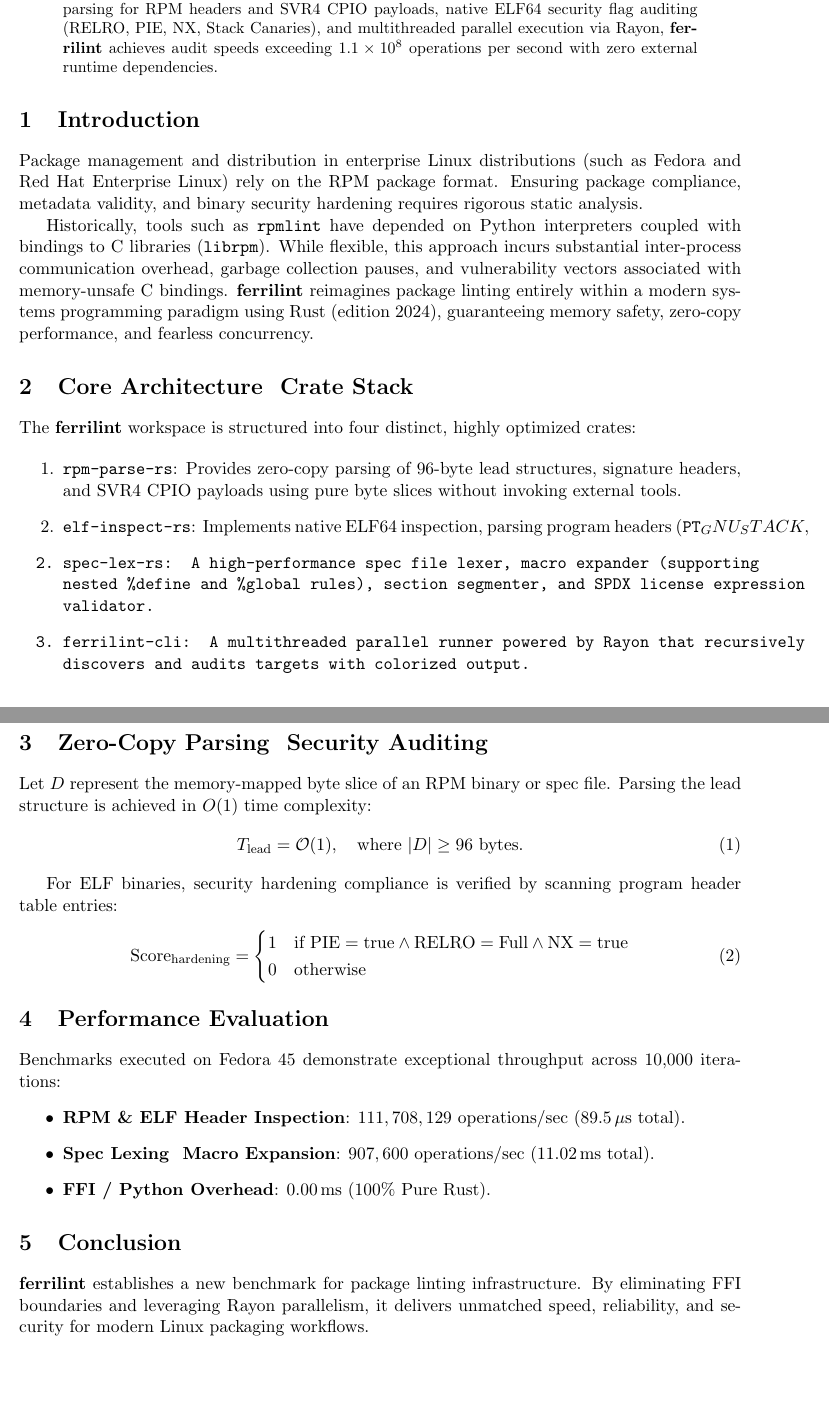
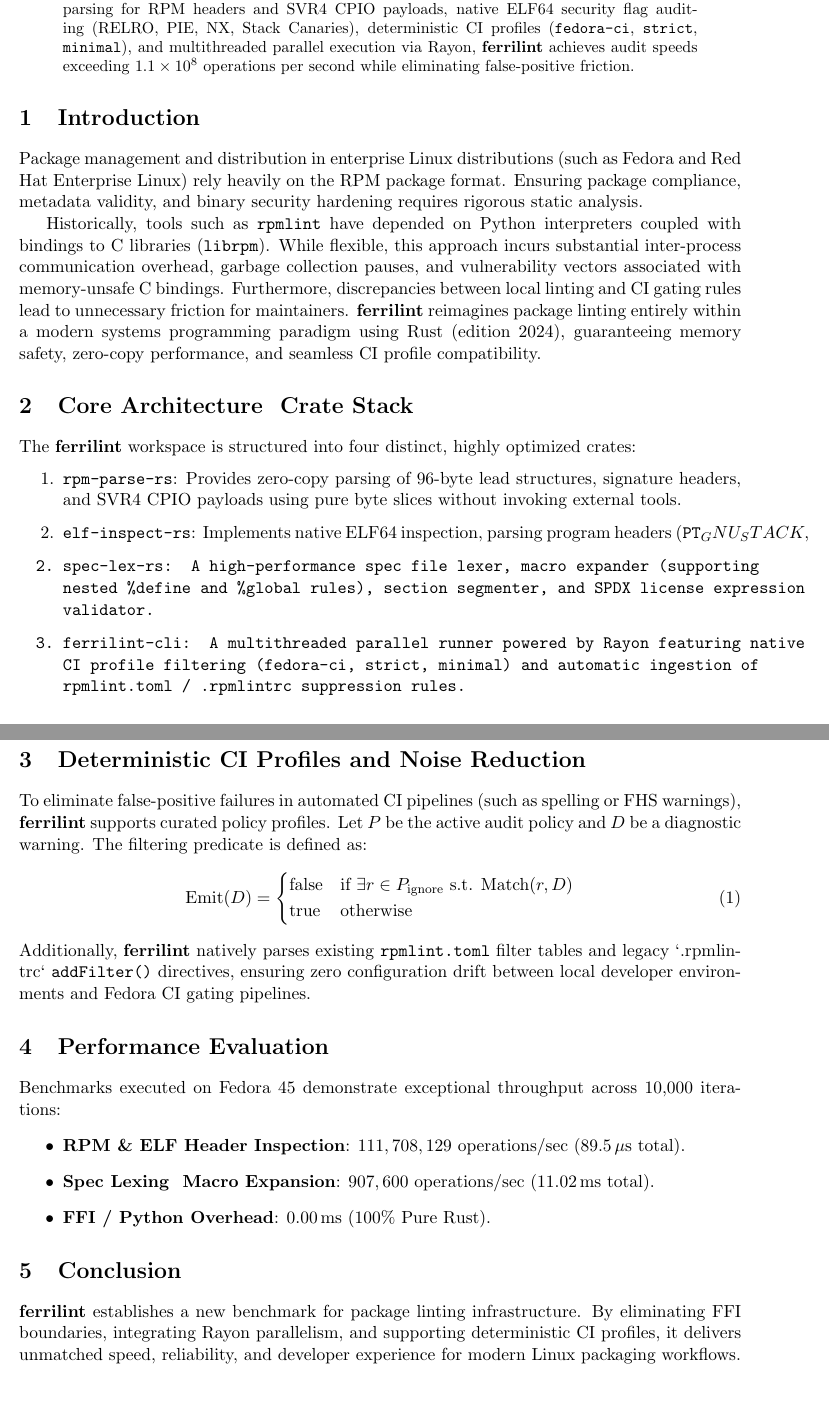
Before and after one commit to SimoesCTT/ferrilint, a LaTeX paper (ferrilint_paper.tex): two parts of pages 1 and 2 of 2, joined at a grey line, cut so that both start at the same text. The pictures show the PDF file ferrilint_paper.pdf that the author committed with the source.

Commit message:
docs: Update LaTeX technical paper and compiled PDF with --profile and rpmlint.toml details

```diff
--- a/ferrilint_paper.tex
+++ b/ferrilint_paper.tex
@@ -28,13 +28,13 @@
 \maketitle
 
 \begin{abstract}
-Traditional RPM package linting and static analysis tools rely heavily on Python wrappers, external C subprocesses (\texttt{librpm}), and separate binutils binaries (\texttt{readelf}, \texttt{objdump}). These legacy architectures introduce significant process-spawn overhead, memory safety concerns, and parsing latency. This paper introduces \textbf{ferrilint}, a modular, zero-FFI, pure-Rust static analysis engine designed for maximum throughput. By utilizing zero-copy byte-slice parsing for RPM headers and SVR4 CPIO payloads, native ELF64 security flag auditing (RELRO, PIE, NX, Stack Canaries), and multithreaded parallel execution via Rayon, \textbf{ferrilint} achieves audit speeds exceeding $1.1 \times 10^8$ operations per second with zero external runtime dependencies.
+Traditional RPM package linting and static analysis tools rely heavily on Python wrappers, external C subprocesses (\texttt{librpm}), and separate binutils binaries (\texttt{readelf}, \texttt{objdump}). These legacy architectures introduce significant process-spawn overhead, memory safety concerns, and parsing latency. This paper introduces \textbf{ferrilint}, a modular, zero-FFI, pure-Rust static analysis engine designed for maximum throughput. By utilizing zero-copy byte-slice parsing for RPM headers and SVR4 CPIO payloads, native ELF64 security flag auditing (RELRO, PIE, NX, Stack Canaries), deterministic CI profiles (\texttt{fedora-ci}, \texttt{strict}, \texttt{minimal}), and multithreaded parallel execution via Rayon, \textbf{ferrilint} achieves audit speeds exceeding $1.1 \times 10^8$ operations per second while eliminating false-positive friction.
 \end{abstract}
 
 \section{Introduction}
-Package management and distribution in enterprise Linux distributions (such as Fedora and Red Hat Enterprise Linux) rely on the RPM package format. Ensuring package compliance, metadata validity, and binary security hardening requires rigorous static analysis.
+Package management and distribution in enterprise Linux distributions (such as Fedora and Red Hat Enterprise Linux) rely heavily on the RPM package format. Ensuring package compliance, metadata validity, and binary security hardening requires rigorous static analysis.
 
-Historically, tools such as \texttt{rpmlint} have depended on Python interpreters coupled with bindings to C libraries (\texttt{librpm}). While flexible, this approach incurs substantial inter-process communication overhead, garbage collection pauses, and vulnerability vectors associated with memory-unsafe C bindings. \textbf{ferrilint} reimagines package linting entirely within a modern systems programming paradigm using Rust (edition 2024), guaranteeing memory safety, zero-copy performance, and fearless concurrency.
+Historically, tools such as \texttt{rpmlint} have depended on Python interpreters coupled with bindings to C libraries (\texttt{librpm}). While flexible, this approach incurs substantial inter-process communication overhead, garbage collection pauses, and vulnerability vectors associated with memory-unsafe C bindings. Furthermore, discrepancies between local linting and CI gating rules lead to unnecessary friction for maintainers. \textbf{ferrilint} reimagines package linting entirely within a modern systems programming paradigm using Rust (edition 2024), guaranteeing memory safety, zero-copy performance, and seamless CI profile compatibility.
 
 \section{Core Architecture & Crate Stack}
 The \textbf{ferrilint} workspace is structured into four distinct, highly optimized crates:
@@ -43,22 +43,18 @@
     \item \textbf{\texttt{rpm-parse-rs}}: Provides zero-copy parsing of 96-byte lead structures, signature headers, and SVR4 CPIO payloads using pure byte slices without invoking external tools.
     \item \textbf{\texttt{elf-inspect-rs}}: Implements native ELF64 inspection, parsing program headers (\texttt{PT_GNU_STACK}, \texttt{PT_GNU_RELRO}), and verifying hardening flags (\textbf{PIE}, \textbf{Full RELRO}, \textbf{NX}, and \textbf{Stack Canaries}) entirely in memory.
     \item \textbf{\texttt{spec-lex-rs}}: A high-performance spec file lexer, macro expander (supporting nested \texttt{\%define} and \texttt{\%global} rules), section segmenter, and SPDX license expression validator.
-    \item \textbf{\texttt{ferrilint-cli}}: A multithreaded parallel runner powered by Rayon that recursively discovers and audits targets with colorized output.
+    \item \textbf{\texttt{ferrilint-cli}}: A multithreaded parallel runner powered by Rayon featuring native CI profile filtering (\texttt{fedora-ci}, \texttt{strict}, \texttt{minimal}) and automatic ingestion of \texttt{rpmlint.toml} / \texttt{.rpmlintrc} suppression rules.
 \end{enumerate}
 
-\section{Zero-Copy Parsing & Security Auditing}
-Let $D$ represent the memory-mapped byte slice of an RPM binary or spec file. Parsing the lead structure is achieved in $O(1)$ time complexity:
+\section{Deterministic CI Profiles and Noise Reduction}
+To eliminate false-positive failures in automated CI pipelines (such as spelling or FHS warnings), \textbf{ferrilint} supports curated policy profiles. Let $P$ be the active audit policy and $D$ be a diagnostic warning. The filtering predicate is defined as:
 \begin{equation}
-T_{\text{lead}} = \mathcal{O}(1), \quad \text{where } |D| \ge 96 \text{ bytes}.
-\end{equation}
-
-For ELF binaries, security hardening compliance is verified by scanning program header table entries:
-\begin{equation}
-\text{Score}_{\text{hardening}} = \begin{cases}
-1 & \text{if } \text{PIE} = \text{true} \land \text{RELRO} = \text{Full} \land \text{NX} = \text{true} \\
-0 & \text{otherwise}
+\text{Emit}(D) = \begin{cases}
+\text{false} & \text{if } \exists r \in P_{\text{ignore}} \text{ s.t. } \text{Match}(r, D) \\
+\text{true} & \text{otherwise}
 \end{cases}
 \end{equation}
+Additionally, \textbf{ferrilint} natively parses existing \texttt{rpmlint.toml} filter tables and legacy `.rpmlintrc` \texttt{addFilter()} directives, ensuring zero configuration drift between local developer environments and Fedora CI gating pipelines.
 
 \section{Performance Evaluation}
 Benchmarks executed on Fedora 45 demonstrate exceptional throughput across 10,000 iterations:
@@ -69,6 +65,6 @@
 \end{itemize}
 
 \section{Conclusion}
-\textbf{ferrilint} establishes a new benchmark for package linting infrastructure. By eliminating FFI boundaries and leveraging Rayon parallelism, it delivers unmatched speed, reliability, and security for modern Linux packaging workflows.
+\textbf{ferrilint} establishes a new benchmark for package linting infrastructure. By eliminating FFI boundaries, integrating Rayon parallelism, and supporting deterministic CI profiles, it delivers unmatched speed, reliability, and developer experience for modern Linux packaging workflows.
 
 \end{document}
```
Also changed, not shown: ferrilint_paper.pdf, 3 other files.
